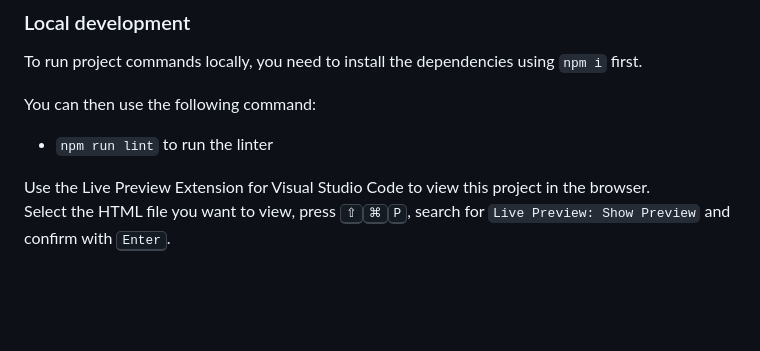
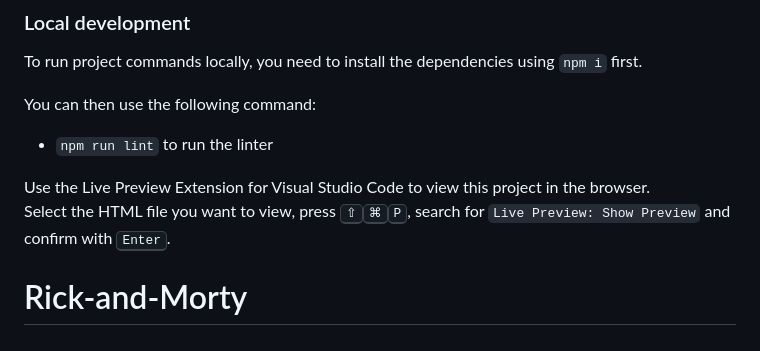
Before and after one commit to flexii07/recap3, a Markdown page: README.md, the part around the change. Rendered like a GitHub page; blank space fills up the shorter version.

```diff
--- a/README.md
+++ b/README.md
@@ -135,3 +135,4 @@ You can then use the following command:
 
 Use the Live Preview Extension for Visual Studio Code to view this project in the browser.
 Select the HTML file you want to view, press <kbd>⇧</kbd><kbd>⌘</kbd><kbd>P</kbd>, search for `Live Preview: Show Preview` and confirm with <kbd>Enter</kbd>.
+# Rick-and-Morty
```
